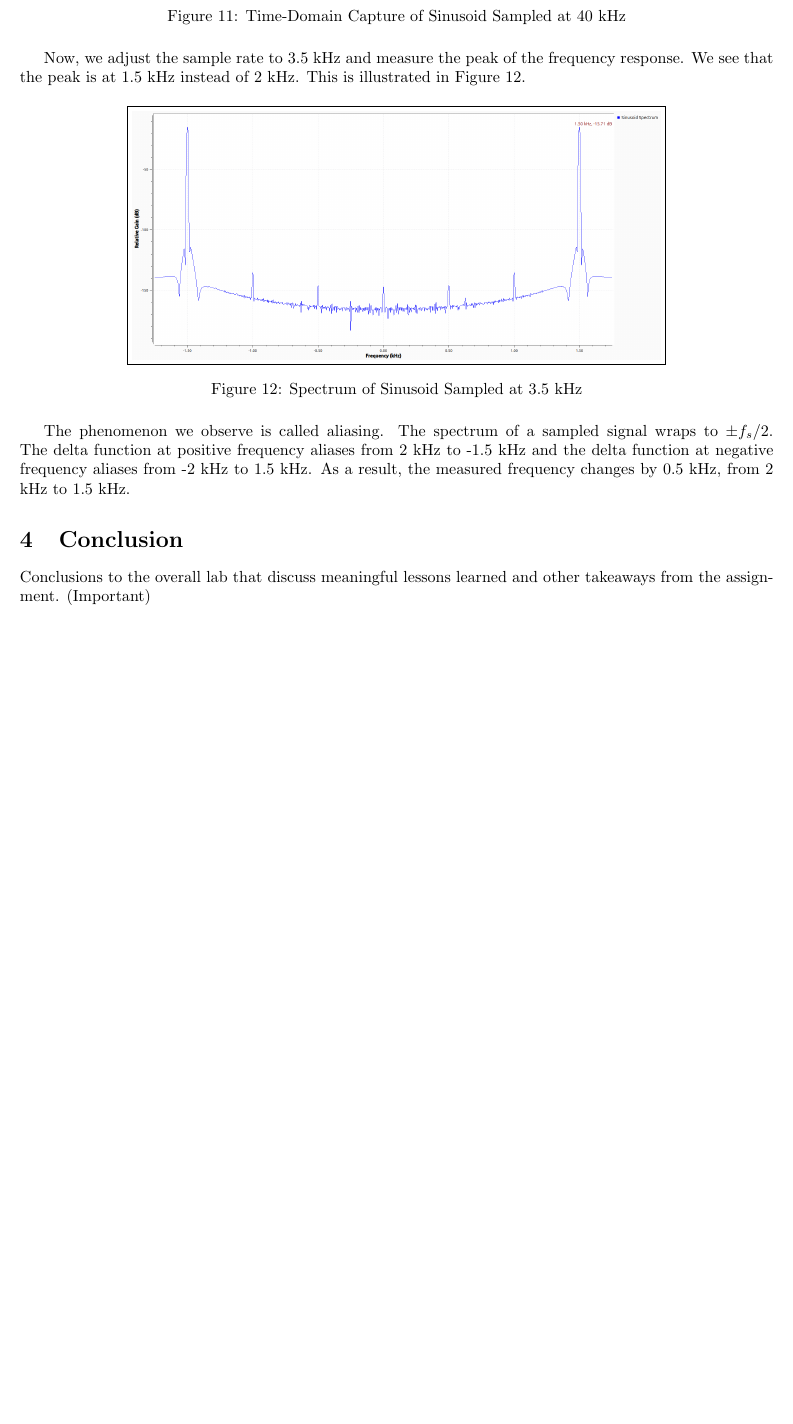
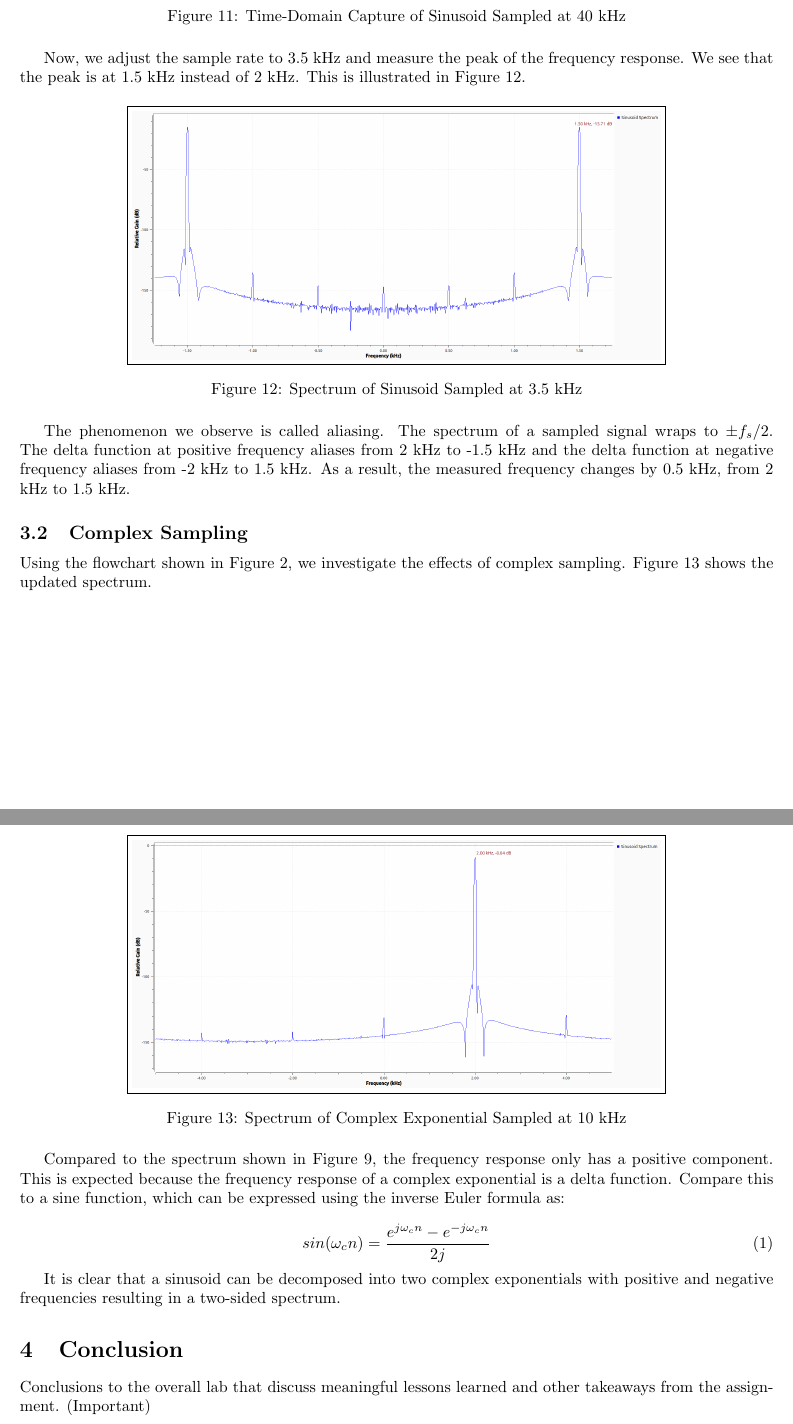
Before and after one commit to osowatzke/ECE_531_Labs, a LaTeX document (1/lab_report.tex): part of page 9 of 9 before the commit and two parts of pages 9 and 10 of 10 after it, the two joined at a grey line, cut so that both start at the same text, the shorter picture padded with empty space. Compiled offline with pdfLaTeX.

Commit message:
Added first figure for complex sampling section

```diff
--- a/1/lab_report.tex
+++ b/1/lab_report.tex
@@ -183,6 +183,24 @@ Now, we adjust the sample rate to 3.5 kHz and measure the peak of the frequency
 
 The phenomenon we observe is called aliasing. The spectrum of a sampled signal wraps to $\pm f_s/2$. The delta function at positive frequency aliases from 2 kHz to -1.5 kHz and the delta function at negative frequency aliases from -2 kHz to 1.5 kHz. As a result, the measured frequency changes by 0.5 kHz, from 2 kHz to 1.5 kHz.
 
+\subsection{Complex Sampling}
+
+Using the flowchart shown in Figure \ref{fig::complex_sampling_experiment}, we investigate the effects of complex sampling. Figure \ref{fig::complex_sampling_freq_domain_10k_samp_rate} shows the updated spectrum.
+
+\begin{figure}[H]
+	\centerline{\fbox{\includegraphics[width=0.7\textwidth]{complex_sampling_freq_domain_10k_samp_rate.png}}}
+	\caption{Spectrum of Complex Exponential Sampled at 10 kHz}
+	\label{fig::complex_sampling_freq_domain_10k_samp_rate}
+\end{figure}
+
+Compared to the spectrum shown in Figure \ref{fig::sampling_rates_freq_domain_10k_samp_rate}, the frequency response only has a positive component. This is expected because the frequency response of a complex exponential is a delta function. Compare this to a sine function, which can be expressed using the inverse Euler formula as:
+
+\begin{equation}
+	sin({\omega_c}n) = \frac{e^{j{\omega_c}n} - e^{-j{\omega_c}n}}{2j}
+\end{equation}
+
+It is clear that a sinusoid can be decomposed into two complex exponentials with positive and negative frequencies resulting in a two-sided spectrum.
+
 \section{Conclusion}
 Conclusions to the overall lab that discuss meaningful lessons learned and other takeaways from the assignment. (Important)
 
```
Also changed, not shown: 1/images/complex_sampling_freq_domain_10k_samp_rate.png (added).
